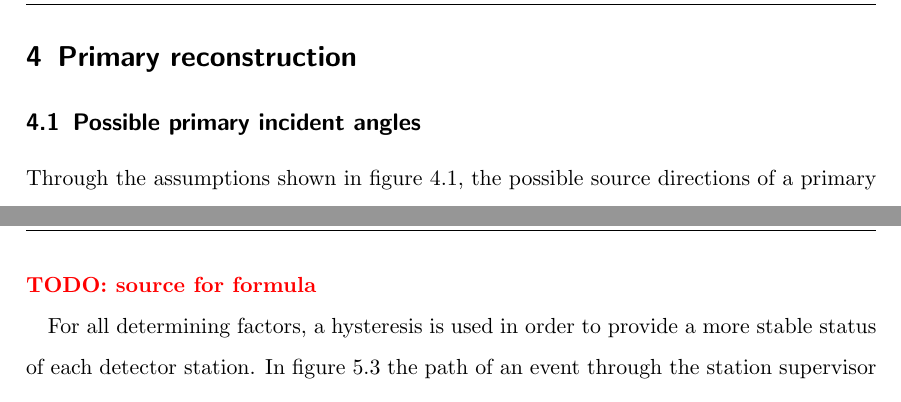
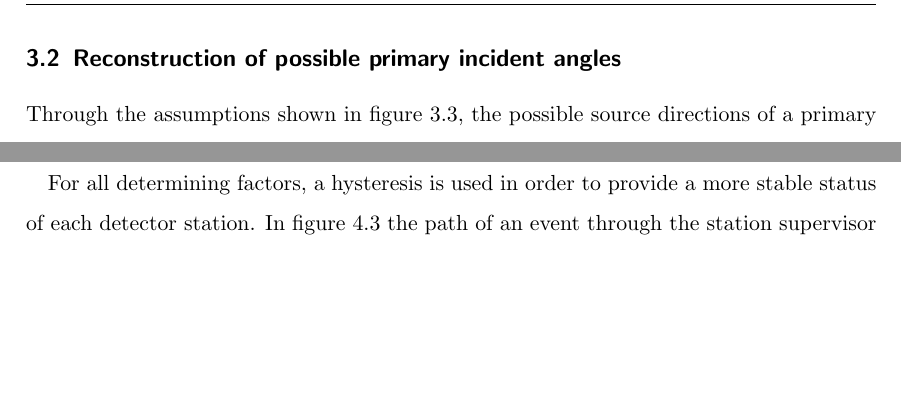
Before and after one commit to dtreffenstaedt/bachelorthesis, a LaTeX thesis (thesis.tex): two parts of pages 22 and 28 of 36 before the commit and two parts of pages 22 and 27 of 35 after it, joined at a grey line, cut at the place of the change, the shorter picture padded with empty space. Compiled offline with pdfLaTeX.

Commit message:
Slight changes

```diff
--- a/thesis.tex
+++ b/thesis.tex
@@ -447,8 +447,7 @@ _wrank(s_i) = \sum_{j}^{n}c_{ij}
 \end{equation}
 in the graph and recalculating $_wp$, this is repeated until $p=1$ is reached. Should this prove to be impossible without removing too many edges for the purpose of preserving potentially useful data the process is cancelled and the whole event is accepted tentatively.
 
-\section{Primary reconstruction}\label{sec:reconstruction}
-\subsection{Possible primary incident angles}
+\subsection{Reconstruction of possible primary incident angles}
 Through the assumptions shown in figure \ref{fig:angle-assumptions}, the possible source directions of a primary particle can be reduced. There, the geometry of a coincidence with $n=2$ is shown.
 \begin{figure}[ht!]
 	\centering
@@ -608,7 +606,7 @@ The location precision is calculated through
 \begin{equation*}
 loc = dop\cdot\sqrt{h_{acc}^2 + v_{acc}^2}
 \end{equation*}
-where $dop$ is the delusion of precision, $h_{acc}$ the horizontal and $v_{acc}$ the vertical accuracy of the \acrshort{gnss} receiver. All those values are also determined in each detector station for itself. \todo{source for formula}
+where $dop$ is the delusion of precision, $h_{acc}$ the horizontal and $v_{acc}$ the vertical accuracy of the \acrshort{gnss} receiver. All those values are also determined in each detector station for itself.
 
 For all determining factors, a hysteresis is used in order to provide a more stable status of each detector station.
 \begin{figure}[ht!]
```
Also changed, not shown: thesis.tex (4 more changed lines).
